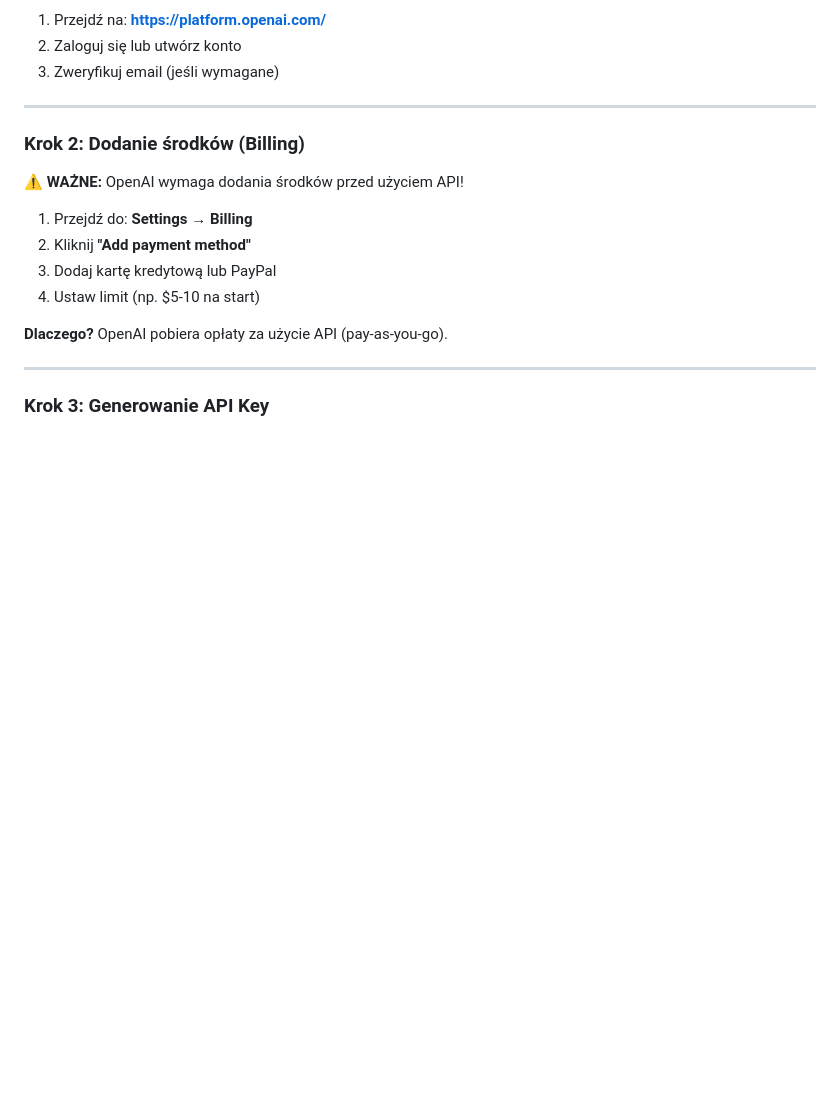
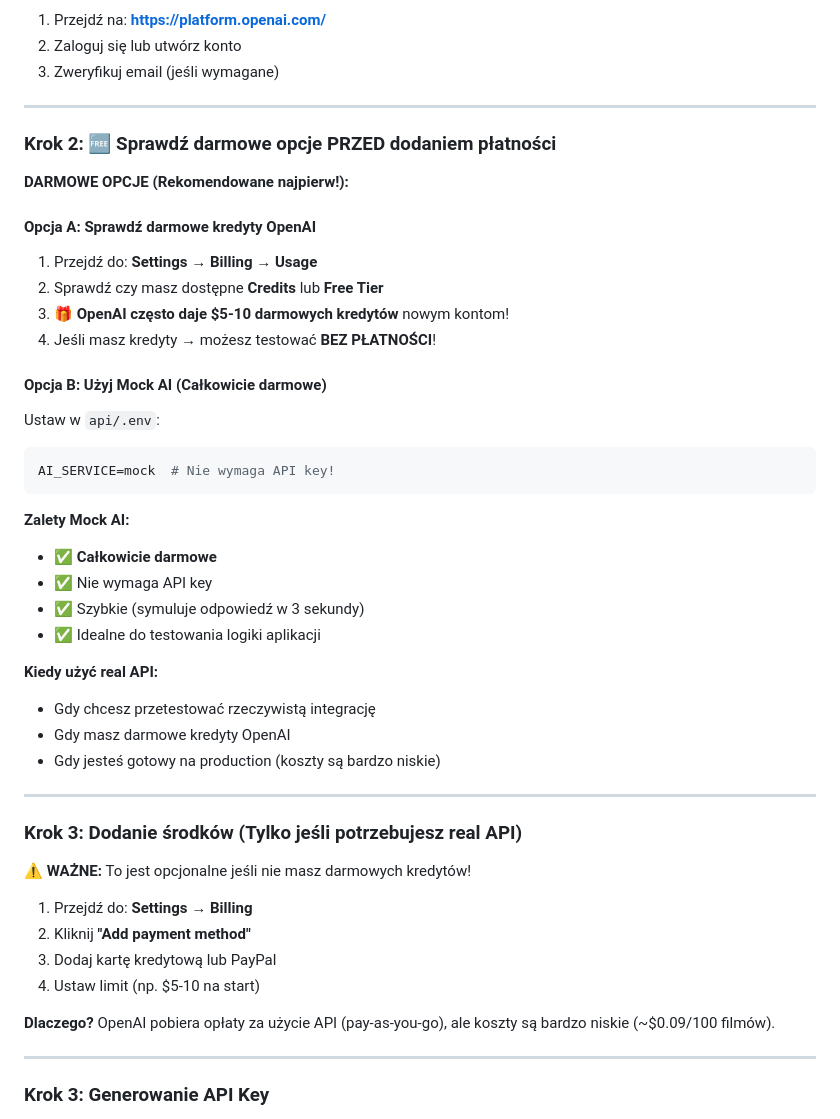
Before and after one commit to lukaszzychal/moviemind-api-public, a Markdown page: docs/OPENAI_SETUP_AND_TESTING.md, the part around the change. GitHub-like rendering; blank space fills up the shorter version.

Commit message:
docs: emphasize free options - free credits and mock AI before billing
- Moved free credits check to Step 2 (before payment)
- Added clear section about Mock AI as completely free option
- Recommended checking free credits first before adding payment
- Updated flow: Free Options → Real API (if needed)
- Clarified that billing is optional if you have free credits

````diff
--- a/docs/OPENAI_SETUP_AND_TESTING.md
+++ b/docs/OPENAI_SETUP_AND_TESTING.md
@@ -25,16 +25,47 @@
 
 ---
 
-### **Krok 2: Dodanie środków (Billing)**
+### **Krok 2: 🆓 Sprawdź darmowe opcje PRZED dodaniem płatności**
 
-⚠️ **WAŻNE:** OpenAI wymaga dodania środków przed użyciem API!
+**DARMOWE OPCJE (Rekomendowane najpierw!):**
+
+#### **Opcja A: Sprawdź darmowe kredyty OpenAI**
+
+1. Przejdź do: **Settings → Billing → Usage**
+2. Sprawdź czy masz dostępne **Credits** lub **Free Tier**
+3. 🎁 **OpenAI często daje $5-10 darmowych kredytów** nowym kontom!
+4. Jeśli masz kredyty → możesz testować **BEZ PŁATNOŚCI**!
+
+#### **Opcja B: Użyj Mock AI (Całkowicie darmowe)**
+
+Ustaw w `api/.env`:
+```env
+AI_SERVICE=mock  # Nie wymaga API key!
+```
+
+**Zalety Mock AI:**
+- ✅ **Całkowicie darmowe**
+- ✅ Nie wymaga API key
+- ✅ Szybkie (symuluje odpowiedź w 3 sekundy)
+- ✅ Idealne do testowania logiki aplikacji
+
+**Kiedy użyć real API:**
+- Gdy chcesz przetestować rzeczywistą integrację
+- Gdy masz darmowe kredyty OpenAI
+- Gdy jesteś gotowy na production (koszty są bardzo niskie)
+
+---
+
+### **Krok 3: Dodanie środków (Tylko jeśli potrzebujesz real API)**
+
+⚠️ **WAŻNE:** To jest opcjonalne jeśli nie masz darmowych kredytów!
 
 1. Przejdź do: **Settings → Billing**
 2. Kliknij **"Add payment method"**
 3. Dodaj kartę kredytową lub PayPal
 4. Ustaw limit (np. $5-10 na start)
 
-**Dlaczego?** OpenAI pobiera opłaty za użycie API (pay-as-you-go).
+**Dlaczego?** OpenAI pobiera opłaty za użycie API (pay-as-you-go), ale koszty są bardzo niskie (~$0.09/100 filmów).
 
 ---
 
````
